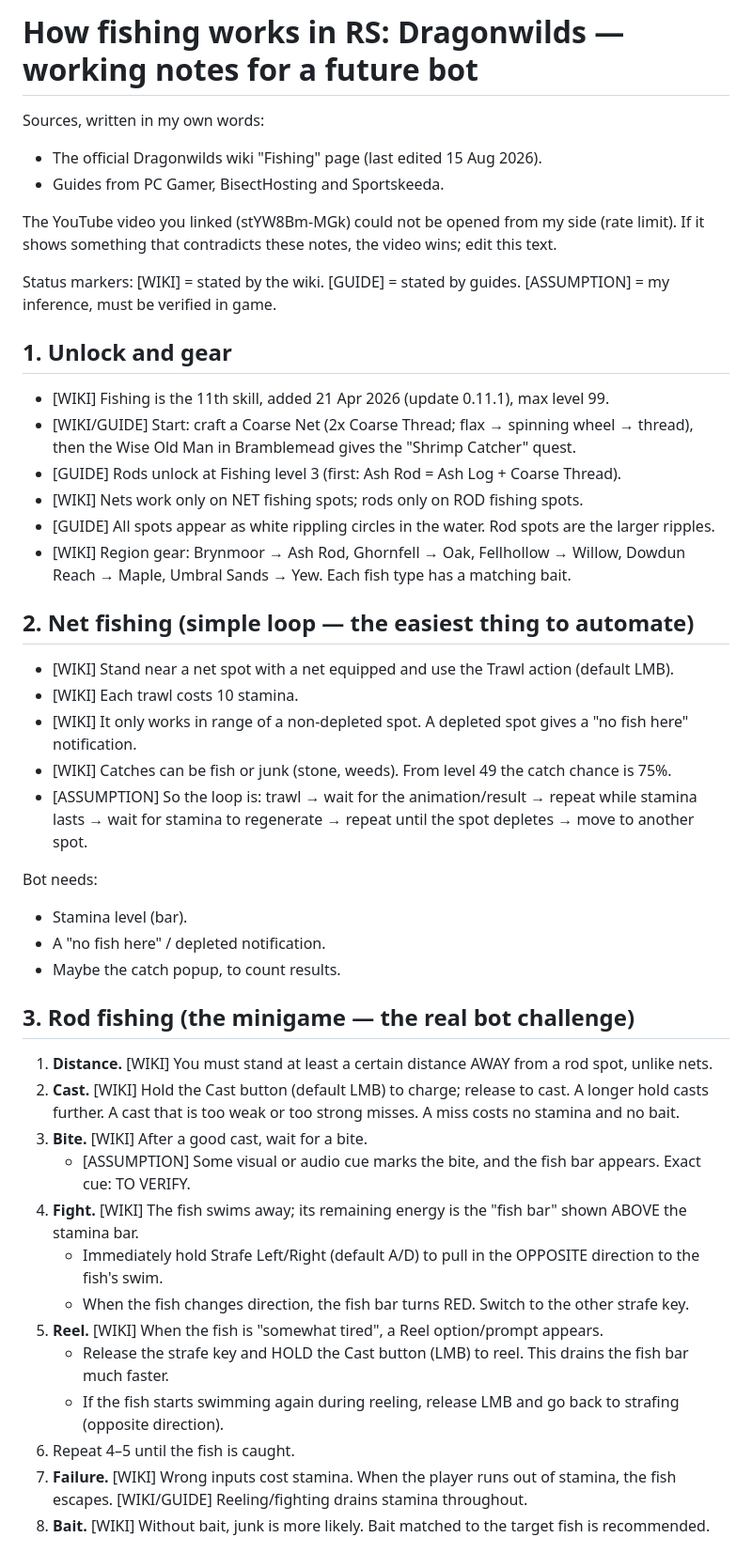
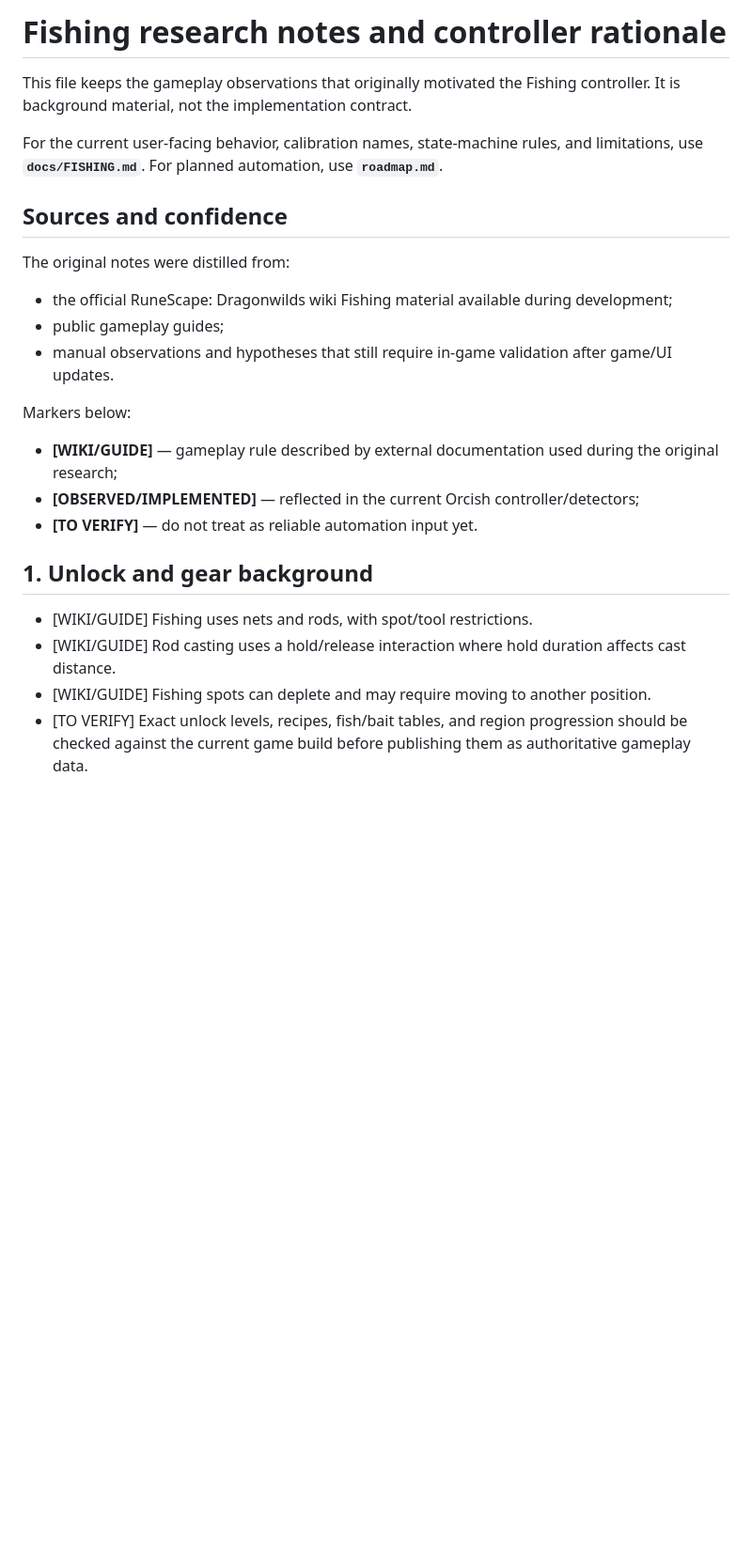
Before and after one commit to szefo94/orcish-dragonwilds-helper, a Markdown page: src/orcpresser/fishing_notes_default.md, the part around one of its changes. Shown at 94% size. Rendered like a GitHub page; blank space fills up the shorter version.

```diff
--- a/src/orcpresser/fishing_notes_default.md
+++ b/src/orcpresser/fishing_notes_default.md
@@ -1,45 +1,25 @@
-# How fishing works in RS: Dragonwilds — working notes for a future bot
+# Fishing research notes and controller rationale
 
-Sources, written in my own words:
-- The official Dragonwilds wiki "Fishing" page (last edited 15 Aug 2026).
-- Guides from PC Gamer, BisectHosting and Sportskeeda.
+This file keeps the gameplay observations that originally motivated the Fishing controller. It is background material, not the implementation contract.
 
-The YouTube video you linked (stYW8Bm-MGk) could not be opened from my side (rate limit). If it shows something that contradicts these notes, the video wins; edit this text.
+For the current user-facing behavior, calibration names, state-machine rules, and limitations, use **`docs/FISHING.md`**. For planned automation, use **`roadmap.md`**.
 
-Status markers: [WIKI] = stated by the wiki. [GUIDE] = stated by guides. [ASSUMPTION] = my inference, must be verified in game.
+## Sources and confidence
 
-## 1. Unlock and gear
-- [WIKI] Fishing is the 11th skill, added 21 Apr 2026 (update 0.11.1), max level 99.
-- [WIKI/GUIDE] Start: craft a Coarse Net (2x Coarse Thread; flax → spinning wheel → thread), then the Wise Old Man in Bramblemead gives the "Shrimp Catcher" quest.
-- [GUIDE] Rods unlock at Fishing level 3 (first: Ash Rod = Ash Log + Coarse Thread).
-- [WIKI] Nets work only on NET fishing spots; rods only on ROD fishing spots.
-- [GUIDE] All spots appear as white rippling circles in the water. Rod spots are the larger ripples.
-- [WIKI] Region gear: Brynmoor → Ash Rod, Ghornfell → Oak, Fellhollow → Willow, Dowdun Reach → Maple, Umbral Sands → Yew. Each fish type has a matching bait.
+The original notes were distilled from:
+- the official RuneScape: Dragonwilds wiki Fishing material available during development;
+- public gameplay guides;
+- manual observations and hypotheses that still require in-game validation after game/UI updates.
 
-## 2. Net fishing (simple loop — the easiest thing to automate)
-- [WIKI] Stand near a net spot with a net equipped and use the Trawl action (default LMB).
-- [WIKI] Each trawl costs 10 stamina.
-- [WIKI] It only works in range of a non-depleted spot. A depleted spot gives a "no fish here" notification.
-- [WIKI] Catches can be fish or junk (stone, weeds). From level 49 the catch chance is 75%.
-- [ASSUMPTION] So the loop is: trawl → wait for the animation/result → repeat while stamina lasts → wait for stamina to regenerate → repeat until the spot depletes → move to another spot.
+Markers below:
+- **[WIKI/GUIDE]** — gameplay rule described by external documentation used during the original research;
+- **[OBSERVED/IMPLEMENTED]** — reflected in the current Orcish controller/detectors;
+- **[TO VERIFY]** — do not treat as reliable automation input yet.
 
-Bot needs:
-- Stamina level (bar).
-- A "no fish here" / depleted notification.
-- Maybe the catch popup, to count results.
+## 1. Unlock and gear background
 
-## 3. Rod fishing (the minigame — the real bot challenge)
-1. **Distance.** [WIKI] You must stand at least a certain distance AWAY from a rod spot, unlike nets.
-2. **Cast.** [WIKI] Hold the Cast button (default LMB) to charge; release to cast. A longer hold casts further. A cast that is too weak or too strong misses. A miss costs no stamina and no bait.
-3. **Bite.** [WIKI] After a good cast, wait for a bite.
-   - [ASSUMPTION] Some visual or audio cue marks the bite, and the fish bar appears. Exact cue: TO VERIFY.
-4. **Fight.** [WIKI] The fish swims away; its remaining energy is the "fish bar" shown ABOVE the stamina bar.
-   - Immediately hold Strafe Left/Right (default A/D) to pull in the OPPOSITE direction to the fish's swim.
-   - When the fish changes direction, the fish bar turns RED. Switch to the other strafe key.
-5. **Reel.** [WIKI] When the fish is "somewhat tired", a Reel option/prompt appears.
-   - Release the strafe key and HOLD the Cast button (LMB) to reel. This drains the fish bar much faster.
-   - If the fish starts swimming again during reeling, release LMB and go back to strafing (opposite direction).
-6. Repeat 4–5 until the fish is caught.
-7. **Failure.** [WIKI] Wrong inputs cost stamina. When the player runs out of stamina, the fish escapes. [WIKI/GUIDE] Reeling/fighting drains stamina throughout.
-8. **Bait.** [WIKI] Without bait, junk is more likely. Bait matched to the target fish is recommended.
+- [WIKI/GUIDE] Fishing uses nets and rods, with spot/tool restrictions.
+- [WIKI/GUIDE] Rod casting uses a hold/release interaction where hold duration affects cast distance.
+- [WIKI/GUIDE] Fishing spots can deplete and may require moving to another position.
+- [TO VERIFY] Exact unlock levels, recipes, fish/bait tables, and region progression should be checked against the current game build before publishing them as authoritative gameplay data.
 
```
Also changed, not shown: other parts of src/orcpresser/fishing_notes_default.md (+80 -25 lines).
